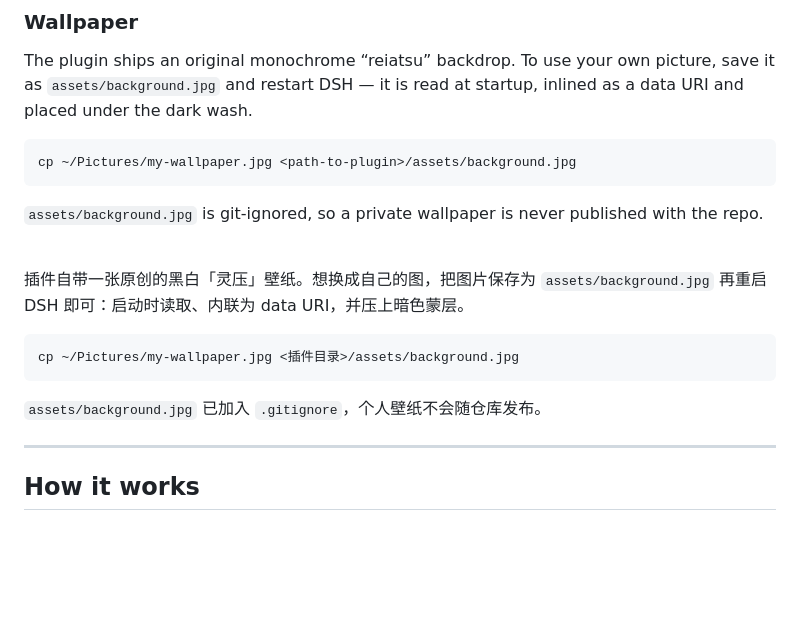
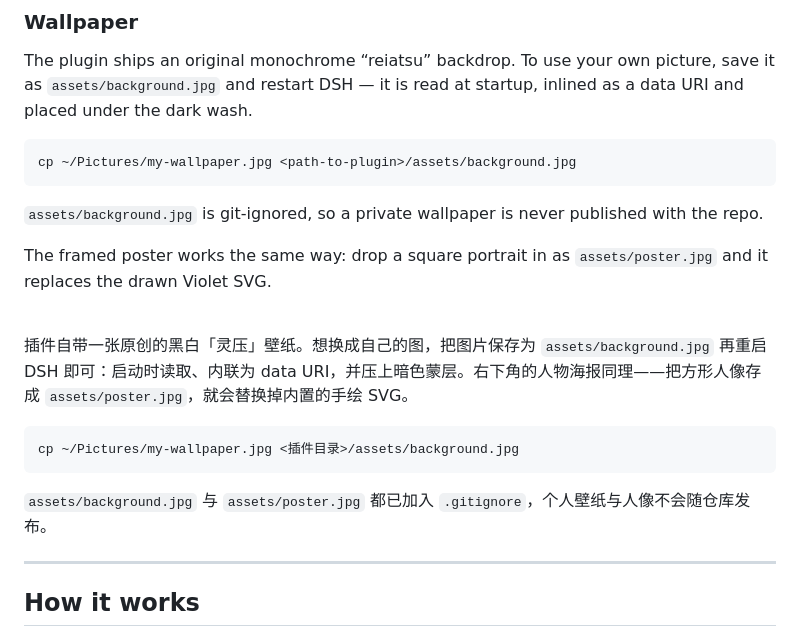
Before and after one commit to Incredible-Jian/dsh-Bleach-Violet-Evergarden-Re-Zero-AoT-Themes, a Markdown page: README.md, the part around one of its changes. Drawn GitHub-style; blank space fills up the shorter version.

````diff
--- a/README.md
+++ b/README.md
@@ -124,15 +126,17 @@ cp ~/Pictures/my-wallpaper.jpg <path-to-plugin>/assets/background.jpg
 
 `assets/background.jpg` is git-ignored, so a private wallpaper is never published with the repo.
 
+The framed poster works the same way: drop a square portrait in as `assets/poster.jpg` and it replaces the drawn Violet SVG.
+
 <br>
 
-插件自带一张原创的黑白「灵压」壁纸。想换成自己的图，把图片保存为 `assets/background.jpg` 再重启 DSH 即可：启动时读取、内联为 data URI，并压上暗色蒙层。
+插件自带一张原创的黑白「灵压」壁纸。想换成自己的图，把图片保存为 `assets/background.jpg` 再重启 DSH 即可：启动时读取、内联为 data URI，并压上暗色蒙层。右下角的人物海报同理——把方形人像存成 `assets/poster.jpg`，就会替换掉内置的手绘 SVG。
 
 ```console
 cp ~/Pictures/my-wallpaper.jpg <插件目录>/assets/background.jpg
 ```
 
-`assets/background.jpg` 已加入 `.gitignore`，个人壁纸不会随仓库发布。
+`assets/background.jpg` 与 `assets/poster.jpg` 都已加入 `.gitignore`，个人壁纸与人像不会随仓库发布。
 
 ---
 
````
Also changed, not shown: other parts of README.md (+8 -6 lines), docs/preview.png, 4 other files.
